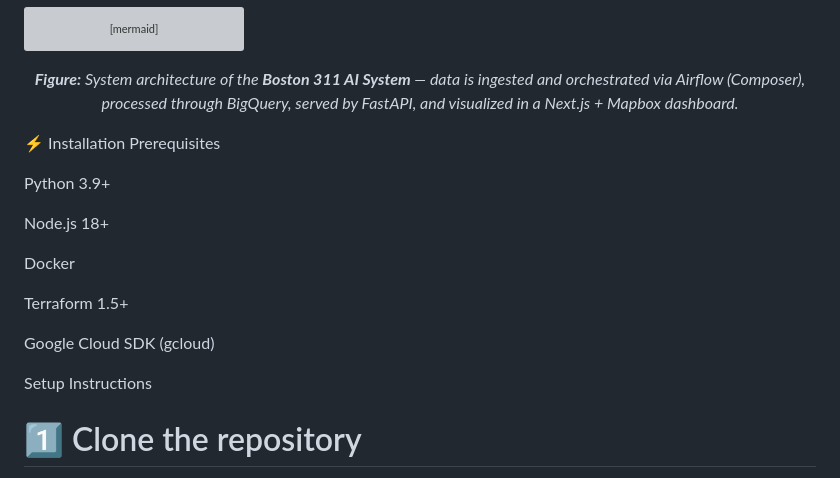
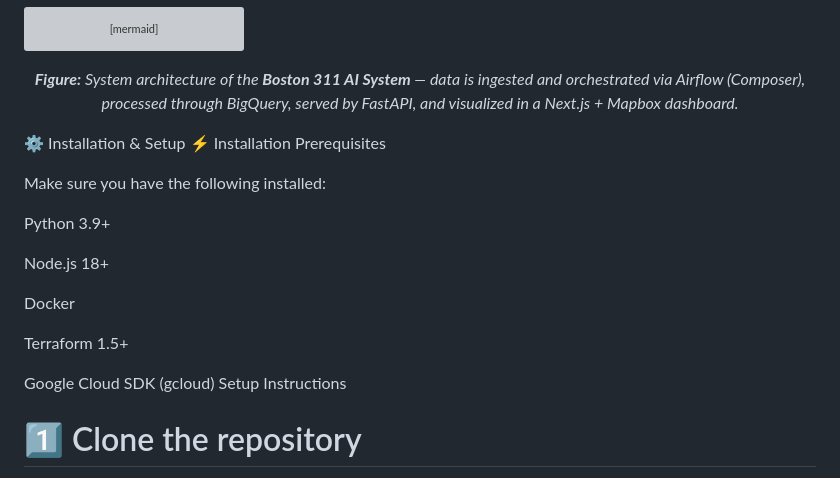
Before and after one commit to sharonjennifer/boston-311-ai-system, a Markdown page: README.md, the part around the change. Rendered like a GitHub page; grey boxes are pictures that could not be loaded.

```diff
--- a/README.md
+++ b/README.md
@@ -63,10 +63,10 @@ flowchart TD
   <em><strong>Figure:</strong> System architecture of the <strong>Boston 311 AI System</strong> — data is ingested and orchestrated via Airflow (Composer), processed through BigQuery, served by FastAPI, and visualized in a Next.js + Mapbox dashboard.</em>
 </p>
 
+⚙️ Installation & Setup
+⚡ Installation Prerequisites
 
-
-⚡ Installation
-Prerequisites
+Make sure you have the following installed:
 
 Python 3.9+
 
@@ -77,7 +77,6 @@ Docker
 Terraform 1.5+
 
 Google Cloud SDK (gcloud)
-
 Setup Instructions
 # 1️⃣ Clone the repository
 git clone https://github.com/sharonjennifer/boston-311-ai-system.git
```
